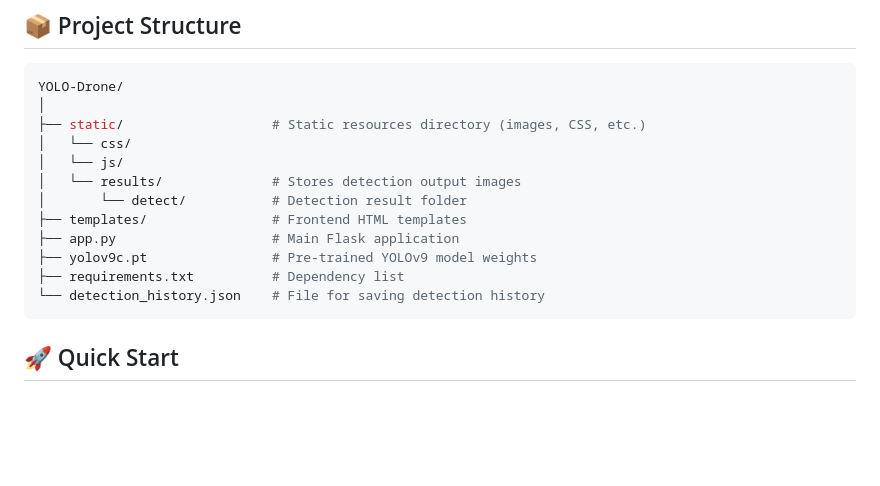
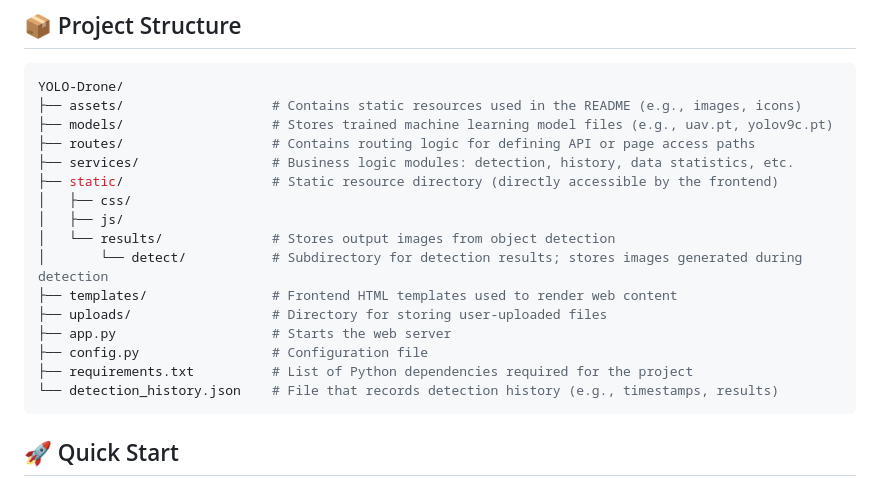
Before and after one commit to Echo-Nie/Drone-inspection-platform, a Markdown page: README.md, the part around the change. Rendered like a GitHub page; blank space fills up the shorter version.

Commit message:
Update project structure

````diff
--- a/README.md
+++ b/README.md
@@ -46,17 +46,21 @@ We base our implementation on the [Ultralytics YOLO](https://github.com/ultralyt
 
 ```bash
 YOLO-Drone/
-│
-├── static/                   # Static resources directory (images, CSS, etc.)
-│   └── css/
-│   └── js/
-│   └── results/              # Stores detection output images
-│       └── detect/           # Detection result folder
-├── templates/                # Frontend HTML templates
-├── app.py                    # Main Flask application
-├── yolov9c.pt                # Pre-trained YOLOv9 model weights
-├── requirements.txt          # Dependency list
-└── detection_history.json    # File for saving detection history
+├── assets/                   # Contains static resources used in the README (e.g., images, icons)
+├── models/                   # Stores trained machine learning model files (e.g., uav.pt, yolov9c.pt)
+├── routes/                   # Contains routing logic for defining API or page access paths
+├── services/                 # Business logic modules: detection, history, data statistics, etc.
+├── static/                   # Static resource directory (directly accessible by the frontend)
+│   ├── css/
+│   ├── js/
+│   └── results/              # Stores output images from object detection
+│       └── detect/           # Subdirectory for detection results; stores images generated during detection
+├── templates/                # Frontend HTML templates used to render web content
+├── uploads/                  # Directory for storing user-uploaded files
+├── app.py                    # Starts the web server
+├── config.py                 # Configuration file
+├── requirements.txt          # List of Python dependencies required for the project
+└── detection_history.json    # File that records detection history (e.g., timestamps, results)
 ```
 
 
````
